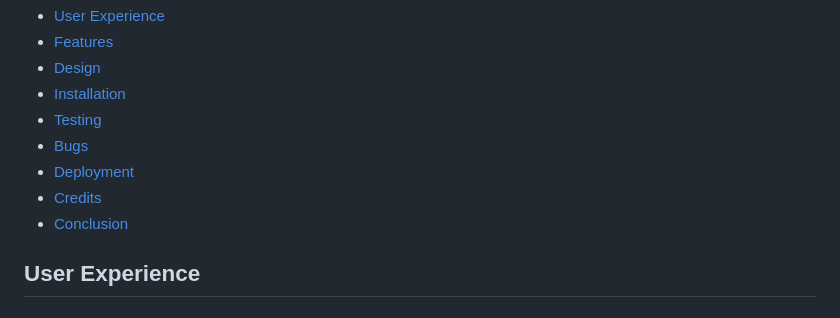
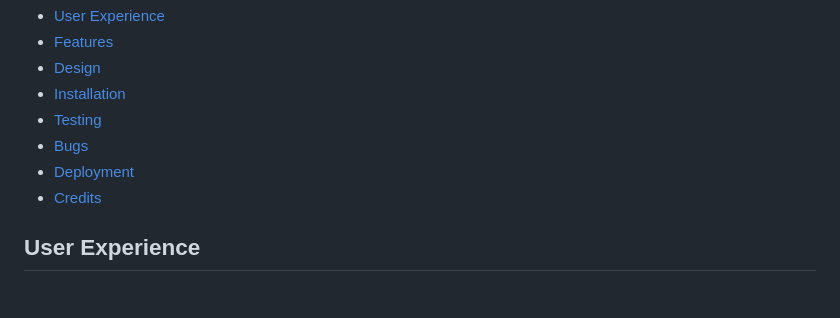
Before and after one commit to tibssy/brick-game, a Markdown page: README.md, the part around the change. Drawn GitHub-style.

```diff
--- a/README.md
+++ b/README.md
@@ -18,7 +18,6 @@ The Tetris mode features the classic falling block gameplay where you aim to cle
 -   [Bugs](#bugs)
 -   [Deployment](#deployment)
 -   [Credits](#credits)
--   [Conclusion](#conclusion)
 
 ## User Experience
 
```
